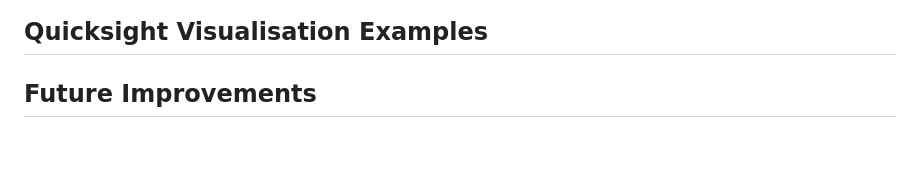
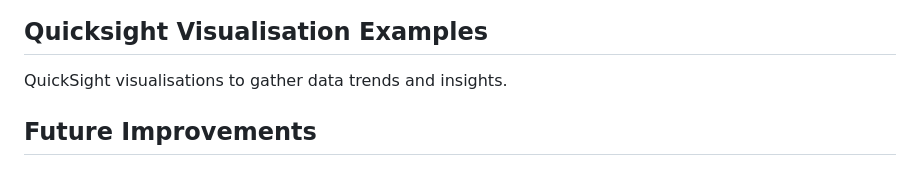
Before and after one commit to Ronan-EruiniBennett/GymLogbookAnalytics, a Markdown page: README.md, the part around the change. GitHub-like rendering; blank space fills up the shorter version.

```diff
--- a/README.md
+++ b/README.md
@@ -89,7 +89,13 @@ It was built to explore how serverless architectures can be used to capture and
 ![Total sets per Exercise Results](Athena_Queries/total_sets_per_exercise_query_results.png "Results")
 
 ## Quicksight Visualisation Examples
+QuickSight visualisations to gather data trends and insights.
 
+###
+
+###
+
+###
 
 ## Future Improvements
 
```
